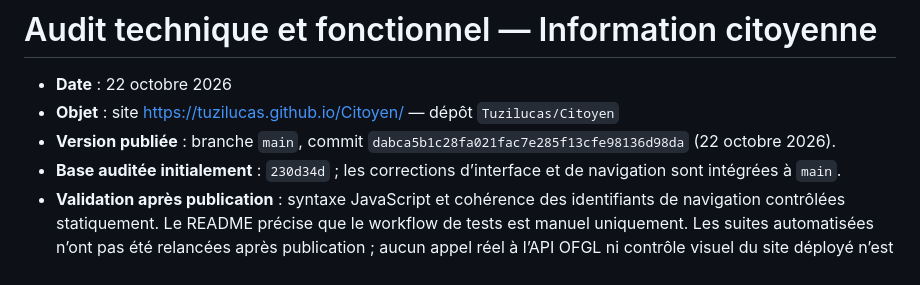
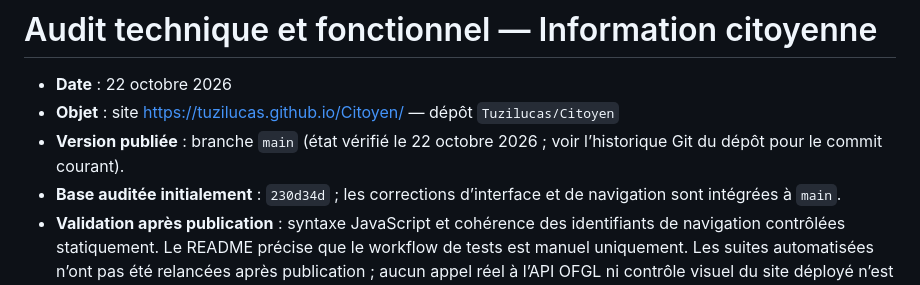
Before and after one commit to Tuzilucas/Citoyen, a Markdown page: AUDIT-TECHNIQUE.md, the part around the change. Drawn GitHub-style.

Commit message:
Keep audit publication reference current

```diff
--- a/AUDIT-TECHNIQUE.md
+++ b/AUDIT-TECHNIQUE.md
@@ -2,7 +2,7 @@
 
 - **Date** : 22 octobre 2026
 - **Objet** : site https://tuzilucas.github.io/Citoyen/ — dépôt `Tuzilucas/Citoyen`
-- **Version publiée** : branche `main`, commit `dabca5b1c28fa021fac7e285f13cfe98136d98da` (22 octobre 2026).
+- **Version publiée** : branche `main` (état vérifié le 22 octobre 2026 ; voir l’historique Git du dépôt pour le commit courant).
 - **Base auditée initialement** : `230d34d` ; les corrections d’interface et de navigation sont intégrées à `main`.
 - **Validation après publication** : syntaxe JavaScript et cohérence des identifiants de navigation contrôlées statiquement. Le README précise que le workflow de tests est manuel uniquement. Les suites automatisées n’ont pas été relancées après publication ; aucun appel réel à l’API OFGL ni contrôle visuel du site déployé n’est revendiqué.
 - **Limite de publication** : le commit est bien présent sur `main`, mais l’accès direct au site déployé n’a pas pu être vérifié depuis cet environnement.
```
